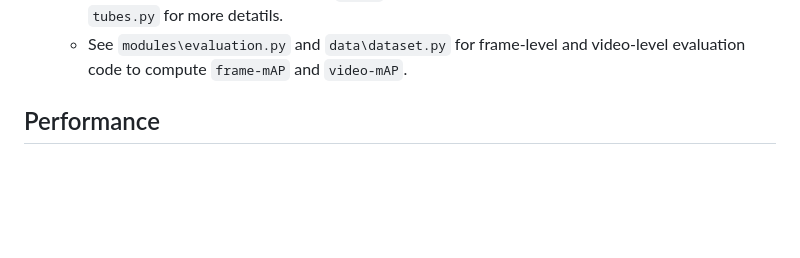
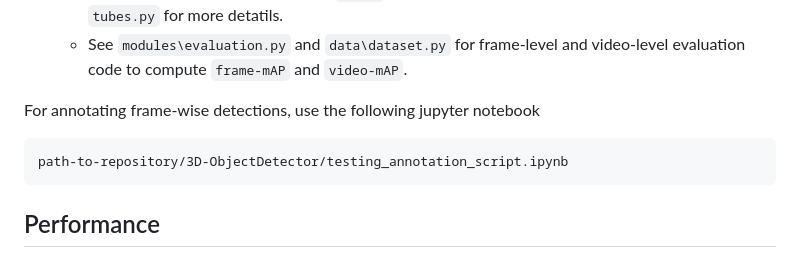
Before and after one commit to SomaiaElbaradey/3D-ObjectDetector, a Markdown page: README.md, the part around the change. GitHub-like rendering; blank space fills up the shorter version.

Commit message:
add details for testing results with frame-wise annoations in README.md

````diff
--- a/README.md
+++ b/README.md
@@ -95,6 +95,11 @@ python3 main.py /workspace/ /workspace/ /workspace/kinetics-pt/ --MODE=gen_dets
   * After performing tubes a detection `.json` file is dumped, which is used for evaluation, see `tubes.py` for more detatils.
   * See `modules\evaluation.py` and `data\dataset.py` for frame-level and video-level evaluation code to compute `frame-mAP` and `video-mAP`.
 
+For annotating frame-wise detections, use the following jupyter notebook
+
+```
+path-to-repository/3D-ObjectDetector/testing_annotation_script.ipynb
+```
 
 ## Performance
 
````
